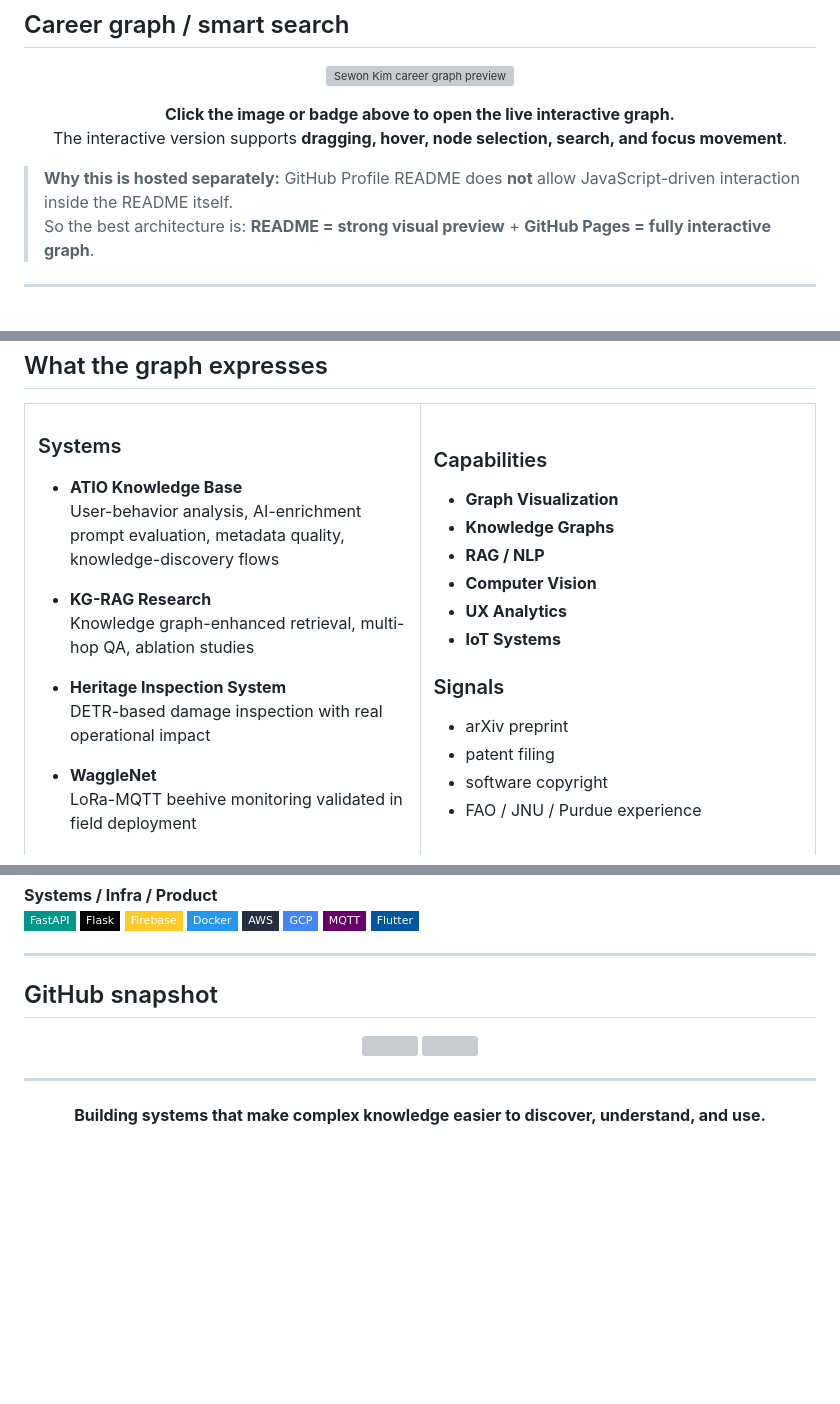
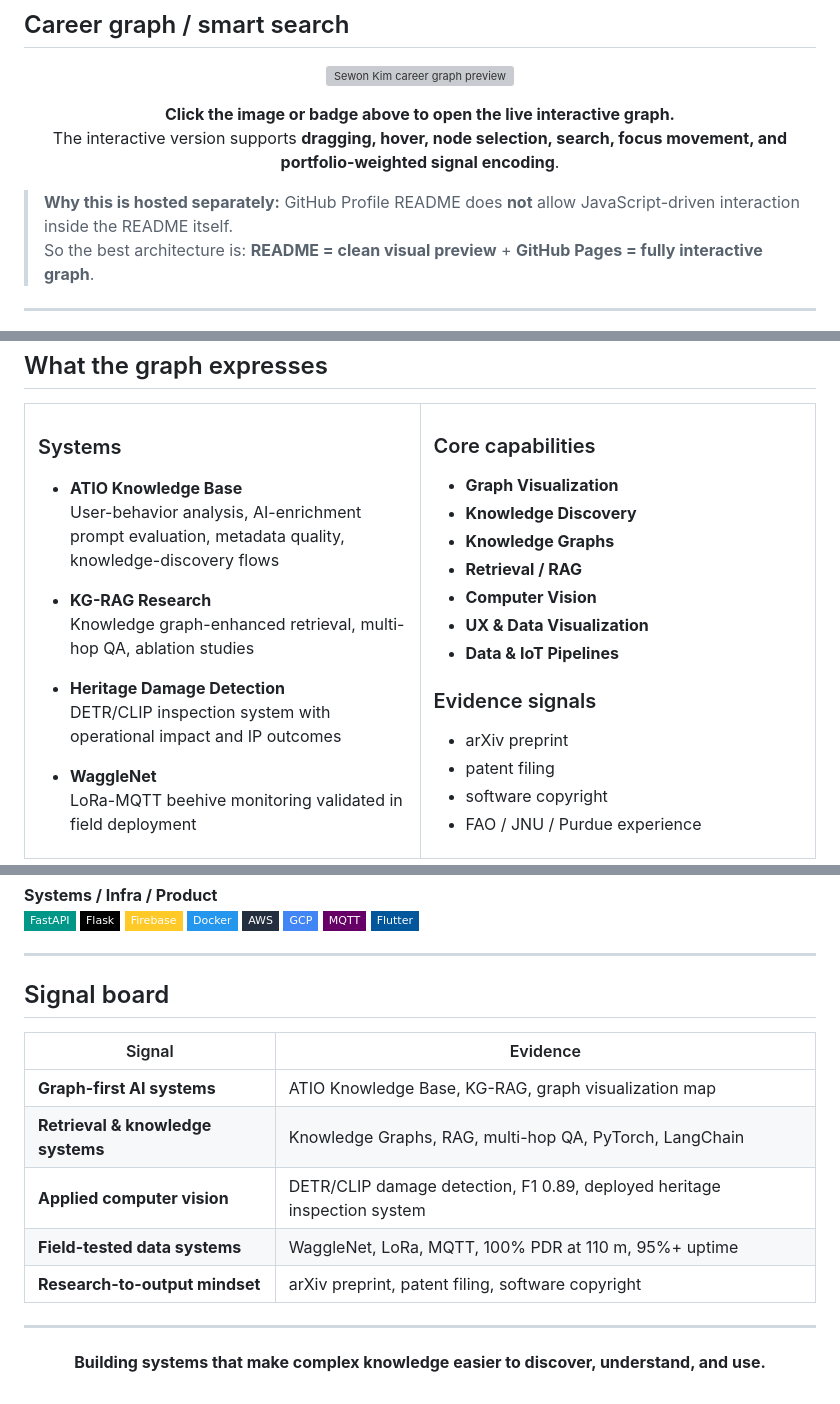
Before and after one commit to andimsewon/andimsewon, a Markdown page: README.md, 3 parts joined by grey strips. Drawn GitHub-style; badges without logos; blank space fills up the shorter version; grey boxes are pictures that could not be loaded.

Commit message:
Clean README preview and remove broken stats images

```diff
--- a/README.md
+++ b/README.md
@@ -39,12 +39,12 @@ That means combining:
 <div align="center">
 
 **Click the image or badge above to open the live interactive graph.**
-The interactive version supports **dragging, hover, node selection, search, and focus movement**.
+The interactive version supports **dragging, hover, node selection, search, focus movement, and portfolio-weighted signal encoding**.
 
 </div>
 
 > **Why this is hosted separately:** GitHub Profile README does **not** allow JavaScript-driven interaction inside the README itself.
-> So the best architecture is: **README = strong visual preview** + **GitHub Pages = fully interactive graph**.
+> So the best architecture is: **README = clean visual preview** + **GitHub Pages = fully interactive graph**.
 
 ---
 
@@ -61,8 +61,8 @@ The interactive version supports **dragging, hover, node selection, search, and
 - **KG-RAG Research**
   Knowledge graph-enhanced retrieval, multi-hop QA, ablation studies
 
-- **Heritage Inspection System**
-  DETR-based damage inspection with real operational impact
+- **Heritage Damage Detection**
+  DETR/CLIP inspection system with operational impact and IP outcomes
 
 - **WaggleNet**
   LoRa-MQTT beehive monitoring validated in field deployment
@@ -70,15 +70,16 @@ The interactive version supports **dragging, hover, node selection, search, and
 </td>
 <td width="50%" valign="top">
 
-### Capabilities
+### Core capabilities
 - **Graph Visualization**
+- **Knowledge Discovery**
 - **Knowledge Graphs**
-- **RAG / NLP**
+- **Retrieval / RAG**
 - **Computer Vision**
-- **UX Analytics**
-- **IoT Systems**
+- **UX & Data Visualization**
+- **Data & IoT Pipelines**
 
-### Signals
+### Evidence signals
 - arXiv preprint
 - patent filing
 - software copyright
@@ -144,12 +145,15 @@ The interactive version supports **dragging, hover, node selection, search, and
 
 ---
 
-## GitHub snapshot
+## Signal board
 
-<div align="center">
-  <img height="165" src="https://github-readme-stats.vercel.app/api?username=andimsewon&show_icons=true&theme=default&hide_border=true" />
-  <img height="165" src="https://github-readme-stats.vercel.app/api/top-langs/?username=andimsewon&layout=compact&theme=default&hide_border=true" />
-</div>
+| Signal | Evidence |
+|---|---|
+| **Graph-first AI systems** | ATIO Knowledge Base, KG-RAG, graph visualization map |
+| **Retrieval & knowledge systems** | Knowledge Graphs, RAG, multi-hop QA, PyTorch, LangChain |
+| **Applied computer vision** | DETR/CLIP damage detection, F1 0.89, deployed heritage inspection system |
+| **Field-tested data systems** | WaggleNet, LoRa, MQTT, 100% PDR at 110 m, 95%+ uptime |
+| **Research-to-output mindset** | arXiv preprint, patent filing, software copyright |
 
 ---
 
```
Also changed, not shown: other parts of README.md (+2 -2 lines).
